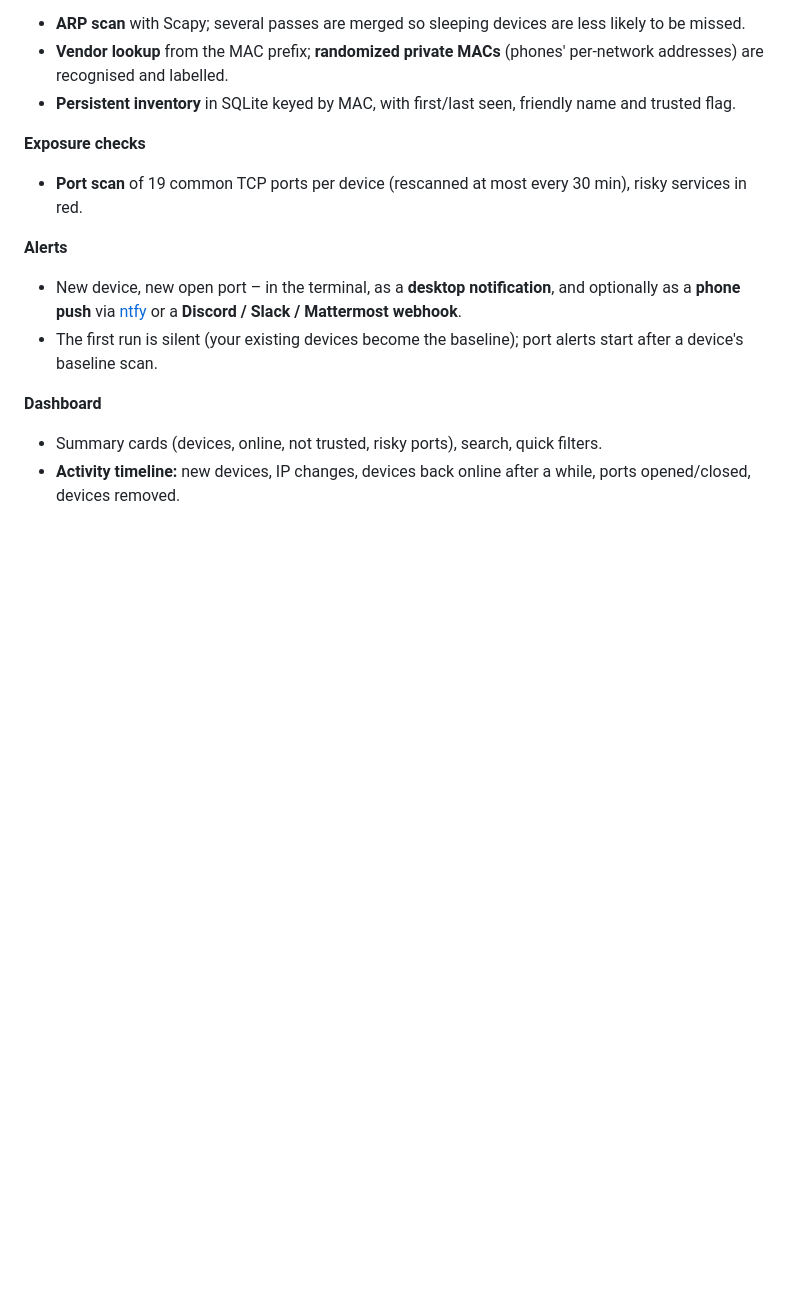
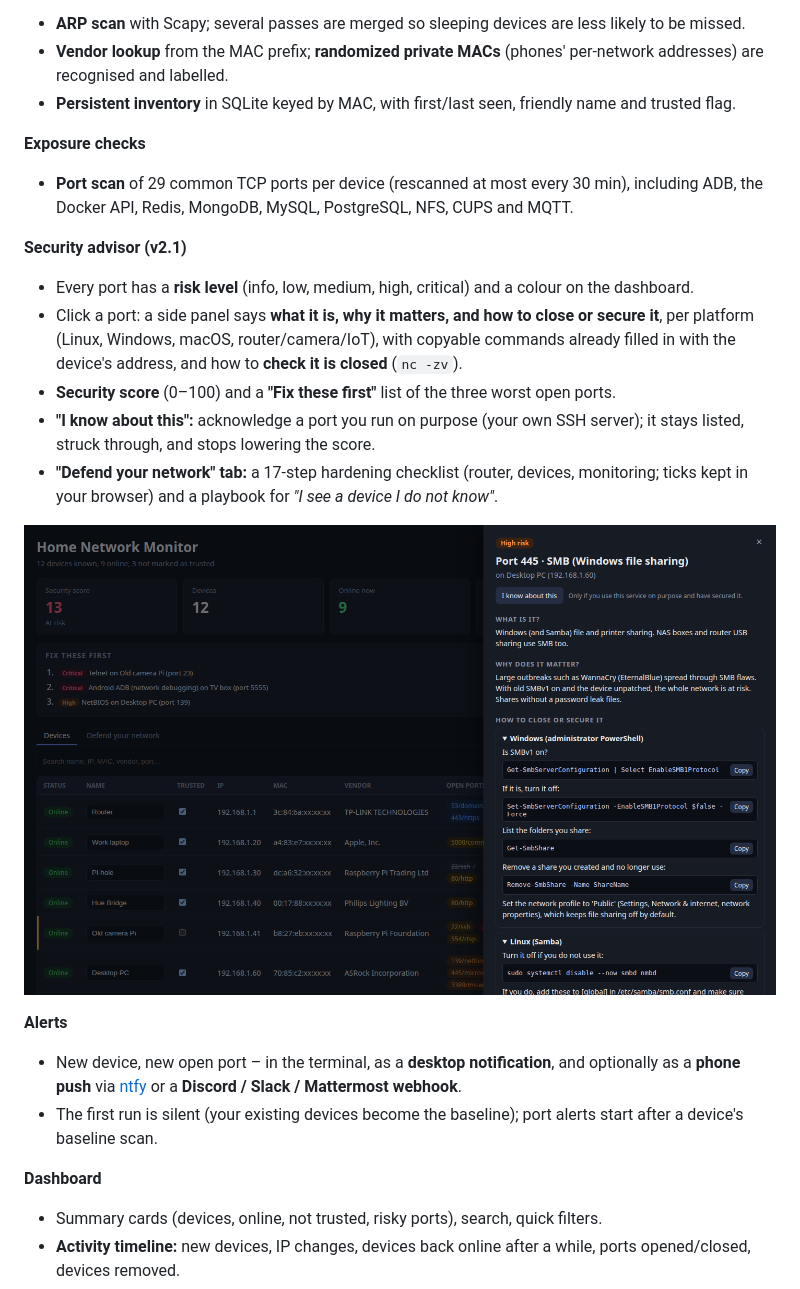
Before and after one commit to fas0ftware/network-monitor, a Markdown page: README.md, the part around one of its changes. Drawn GitHub-style; pictures changed too: docs/advice-panel.png (added); blank space fills up the shorter version.

```diff
--- a/README.md
+++ b/README.md
@@ -27,7 +28,16 @@ Most people have no idea what is connected to their Wi-Fi. This tool answers:
 - **Persistent inventory** in SQLite keyed by MAC, with first/last seen, friendly name and trusted flag.
 
 **Exposure checks**
-- **Port scan** of 19 common TCP ports per device (rescanned at most every 30 min), risky services in red.
+- **Port scan** of 29 common TCP ports per device (rescanned at most every 30 min), including ADB, the Docker API, Redis, MongoDB, MySQL, PostgreSQL, NFS, CUPS and MQTT.
+
+**Security advisor (v2.1)**
+- Every port has a **risk level** (info, low, medium, high, critical) and a colour on the dashboard.
+- Click a port: a side panel says **what it is, why it matters, and how to close or secure it**, per platform (Linux, Windows, macOS, router/camera/IoT), with copyable commands already filled in with the device's address, and how to **check it is closed** (`nc -zv`).
+- **Security score** (0–100) and a **"Fix these first"** list of the three worst open ports.
+- **"I know about this":** acknowledge a port you run on purpose (your own SSH server); it stays listed, struck through, and stops lowering the score.
+- **"Defend your network" tab:** a 17-step hardening checklist (router, devices, monitoring; ticks kept in your browser) and a playbook for *"I see a device I do not know"*.
+
+![Advice panel for an open SMB port](docs/advice-panel.png)
 
 **Alerts**
 - New device, new open port – in the terminal, as a **desktop notification**, and optionally as a **phone push** via [ntfy](https://ntfy.sh) or a **Discord / Slack / Mattermost webhook**.
```
Also changed, not shown: other parts of README.md (+22 -7 lines), docs/dashboard.png, docs/defend.png (added), docs/filter-risky.png, 15 other files.
